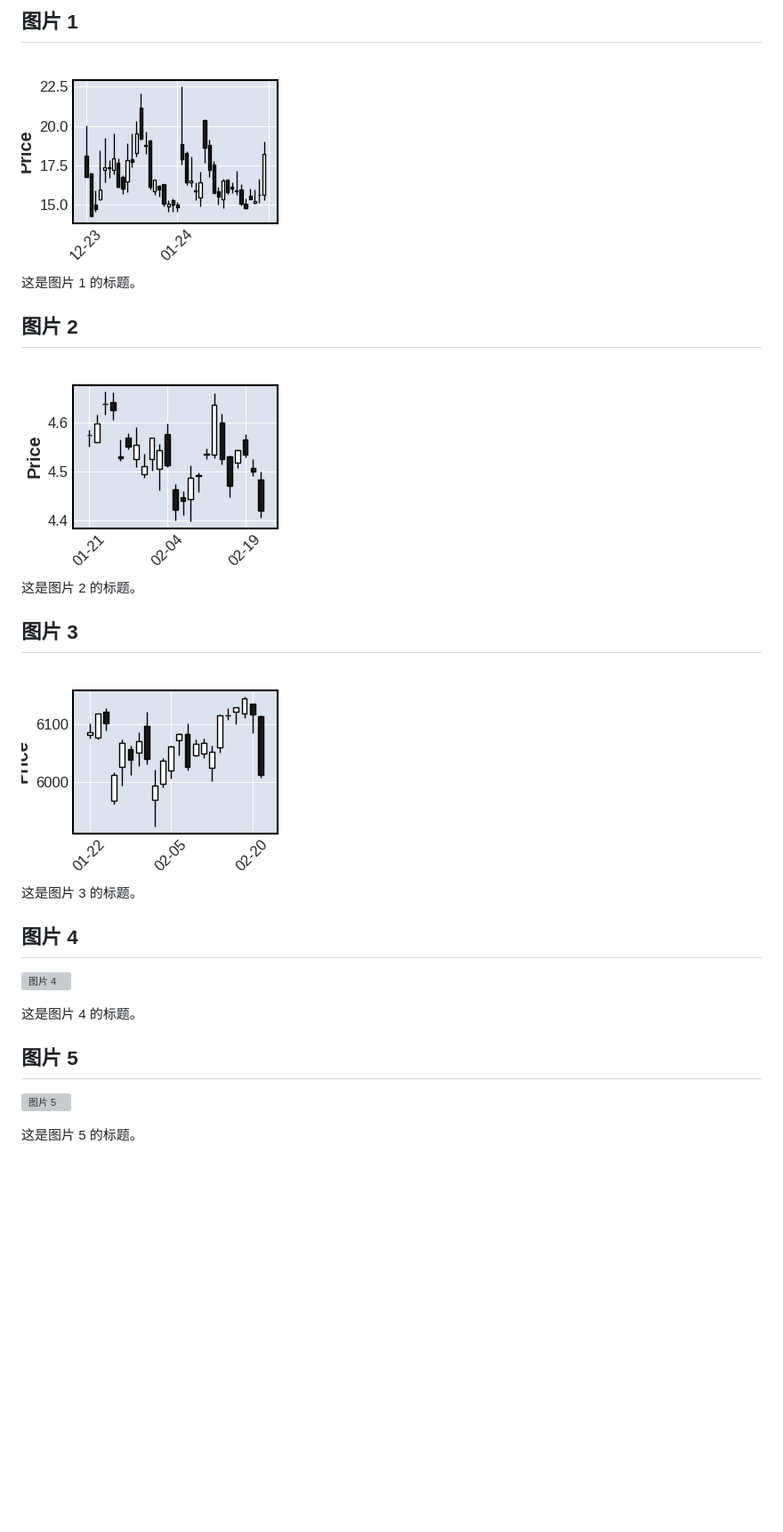
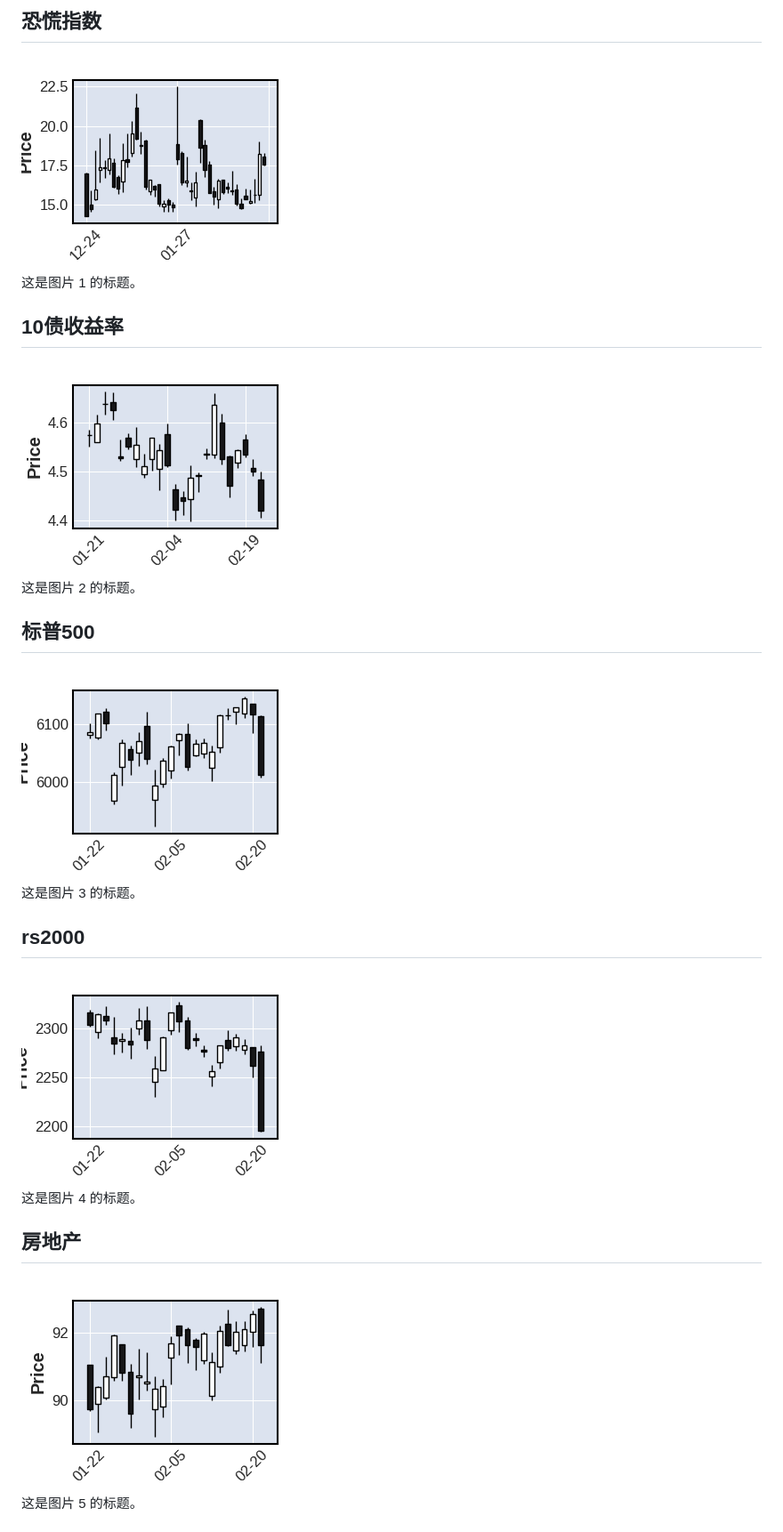
Before and after one commit to uu5zn/uu5zn.github.io, a Markdown page: README.md, the part around one of its changes. Shown at 89% size. GitHub-like rendering; pictures changed too: vix.png; blank space fills up the shorter version; grey boxes are pictures that could not be loaded.

```diff
--- a/README.md
+++ b/README.md
@@ -1,20 +1,20 @@
-## 图片 1
+## 恐慌指数
 ![图片 1](vix.png)
 <caption>这是图片 1 的标题。</caption>
 
-## 图片 2
+## 10债收益率
 ![图片 2](tenbond.png)
 <caption>这是图片 2 的标题。</caption>
 
-## 图片 3
+## 标普500
 ![图片 3](sp500.png)
 <caption>这是图片 3 的标题。</caption>
 
-## 图片 4
-![图片 4](path/to/image4.png)
+## rs2000
+![图片 4](rs2000.png)
 <caption>这是图片 4 的标题。</caption>
 
-## 图片 5
-![图片 5](path/to/image5.png)
+## 房地产
+![图片 5](vnq.png)
 <caption>这是图片 5 的标题。</caption>
 
```
Also changed, not shown: other parts of README.md (+8 -8 lines), hsi.png, rmb.png.
